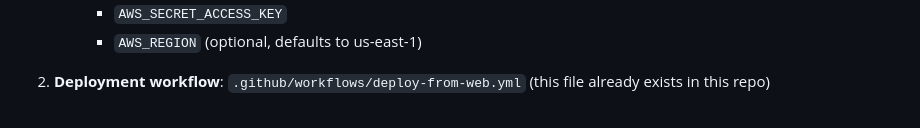
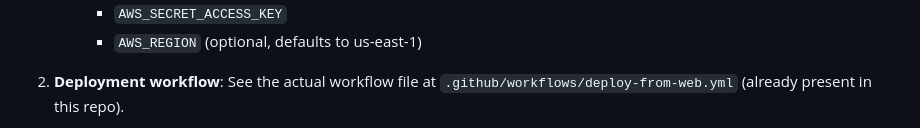
Before and after one commit to lancerkind/webapp-devops-aws, a Markdown page: Readme.md, the part around the change printed below. Rendered like a GitHub page.

```diff
--- a/Readme.md
+++ b/Readme.md
@@ -287,5 +287,5 @@ In **this repository** (webapp-devops-aws):
      - `AWS_SECRET_ACCESS_KEY`
      - `AWS_REGION` (optional, defaults to us-east-1)
 
-2. **Deployment workflow**: `.github/workflows/deploy-from-web.yml` (this file already exists in this repo)
+2. **Deployment workflow**: See the actual workflow file at `.github/workflows/deploy-from-web.yml` (already present in this repo).
 
```
Also changed, not shown: other parts of Readme.md (+2 -128 lines).
